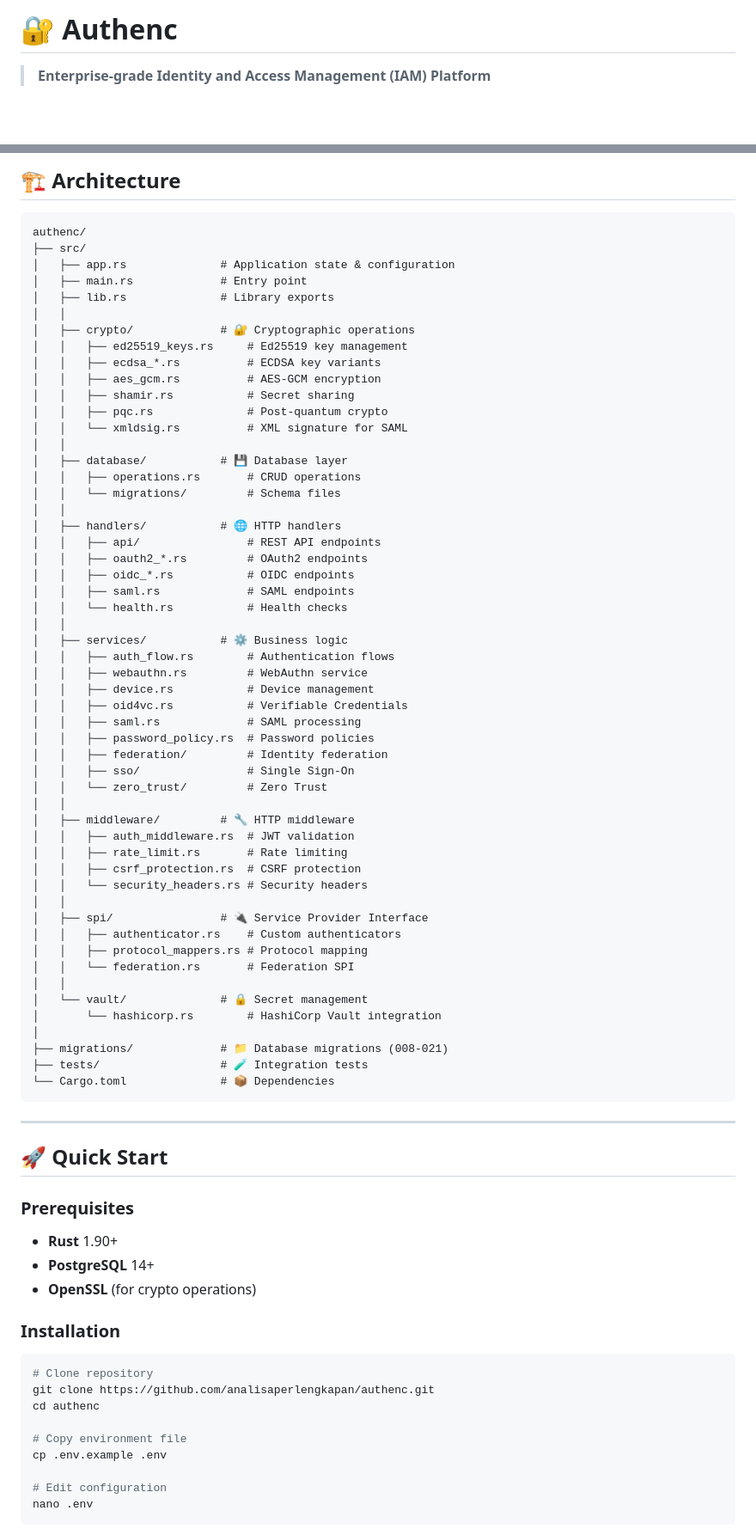
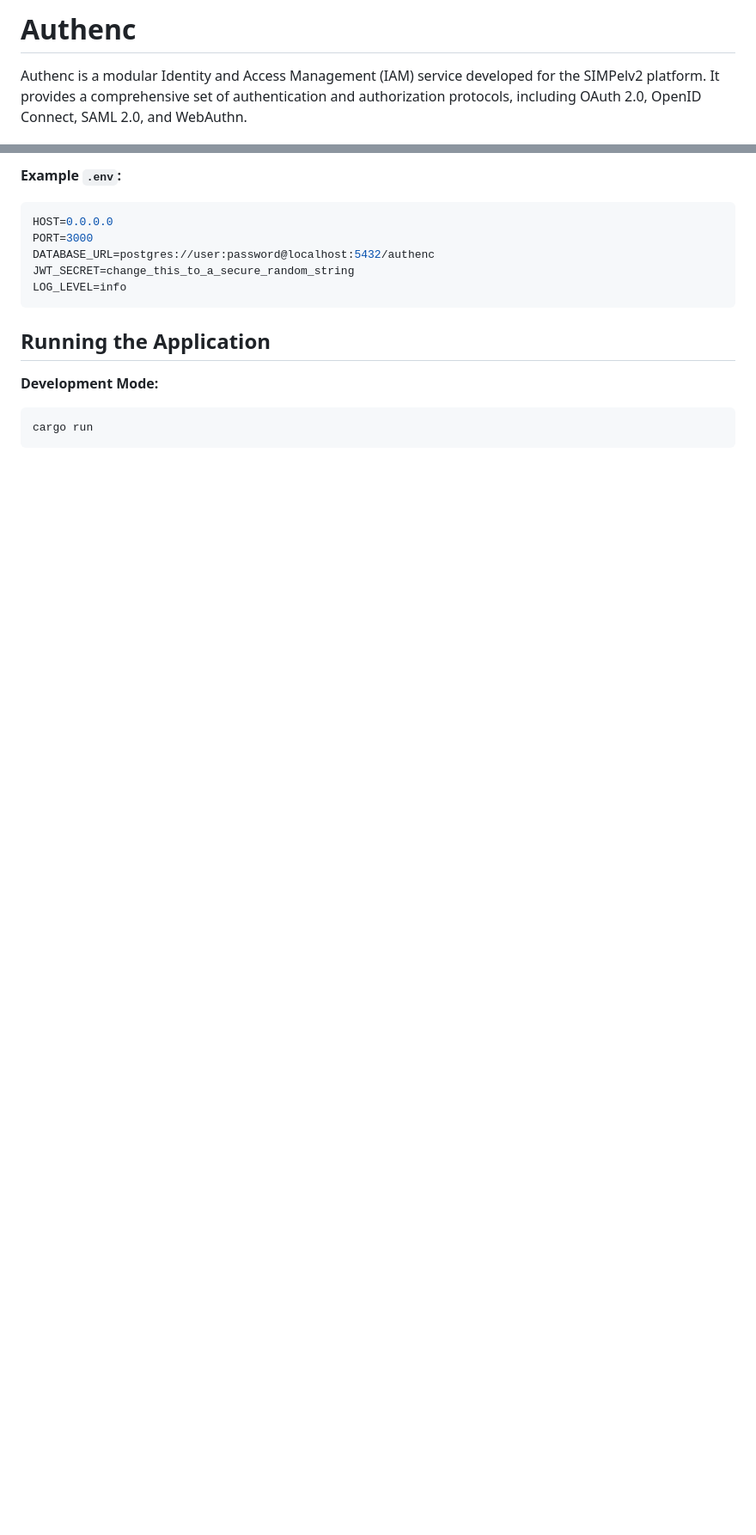
Before and after one commit to analisaperlengkapan/authenc, a Markdown page: README.md, 2 parts joined by grey strips. Shown at 86% size. GitHub-like rendering; blank space fills up the shorter version.

````diff
--- a/README.md
+++ b/README.md
@@ -1,4 +1,4 @@
-# 🔐 Authenc
+# Authenc
 
-> **Enterprise-grade Identity and Access Management (IAM) Platform**
+Authenc is a modular Identity and Access Management (IAM) service developed for the SIMPelv2 platform. It provides a comprehensive set of authentication and authorization protocols, including OAuth 2.0, OpenID Connect, SAML 2.0, and WebAuthn.
 
@@ -66,83 +73,18 @@
 
-## 🏗️ Architecture
+**Example `.env`:**
 
-```
-authenc/
-├── src/
-│   ├── app.rs              # Application state & configuration
-│   ├── main.rs             # Entry point
-│   ├── lib.rs              # Library exports
-│   │
-│   ├── crypto/             # 🔐 Cryptographic operations
-│   │   ├── ed25519_keys.rs     # Ed25519 key management
-│   │   ├── ecdsa_*.rs          # ECDSA key variants
-│   │   ├── aes_gcm.rs          # AES-GCM encryption
-│   │   ├── shamir.rs           # Secret sharing
-│   │   ├── pqc.rs              # Post-quantum crypto
-│   │   └── xmldsig.rs          # XML signature for SAML
-│   │
-│   ├── database/           # 💾 Database layer
-│   │   ├── operations.rs       # CRUD operations
-│   │   └── migrations/         # Schema files
-│   │
-│   ├── handlers/           # 🌐 HTTP handlers
-│   │   ├── api/                # REST API endpoints
-│   │   ├── oauth2_*.rs         # OAuth2 endpoints
-│   │   ├── oidc_*.rs           # OIDC endpoints
-│   │   ├── saml.rs             # SAML endpoints
-│   │   └── health.rs           # Health checks
-│   │
-│   ├── services/           # ⚙️ Business logic
-│   │   ├── auth_flow.rs        # Authentication flows
-│   │   ├── webauthn.rs         # WebAuthn service
-│   │   ├── device.rs           # Device management
-│   │   ├── oid4vc.rs           # Verifiable Credentials
-│   │   ├── saml.rs             # SAML processing
-│   │   ├── password_policy.rs  # Password policies
-│   │   ├── federation/         # Identity federation
-│   │   ├── sso/                # Single Sign-On
-│   │   └── zero_trust/         # Zero Trust
-│   │
-│   ├── middleware/         # 🔧 HTTP middleware
-│   │   ├── auth_middleware.rs  # JWT validation
-│   │   ├── rate_limit.rs       # Rate limiting
-│   │   ├── csrf_protection.rs  # CSRF protection
-│   │   └── security_headers.rs # Security headers
-│   │
-│   ├── spi/                # 🔌 Service Provider Interface
-│   │   ├── authenticator.rs    # Custom authenticators
-│   │   ├── protocol_mappers.rs # Protocol mapping
-│   │   └── federation.rs       # Federation SPI
-│   │
-│   └── vault/              # 🔒 Secret management
-│       └── hashicorp.rs        # HashiCorp Vault integration
-│
-├── migrations/             # 📁 Database migrations (008-021)
-├── tests/                  # 🧪 Integration tests
-└── Cargo.toml              # 📦 Dependencies
+```env
+HOST=0.0.0.0
+PORT=3000
+DATABASE_URL=postgres://user:password@localhost:5432/authenc
+JWT_SECRET=change_this_to_a_secure_random_string
+LOG_LEVEL=info
 ```
 
----
+## Running the Application
 
-## 🚀 Quick Start
-
-### Prerequisites
-
-- **Rust** 1.90+
-- **PostgreSQL** 14+
-- **OpenSSL** (for crypto operations)
-
-### Installation
-
+**Development Mode:**
 ```bash
-# Clone repository
-git clone https://github.com/analisaperlengkapan/authenc.git
-cd authenc
-
-# Copy environment file
-cp .env.example .env
-
-# Edit configuration
-nano .env
+cargo run
 ```
 
````
Also changed, not shown: other parts of README.md (+69 -190 lines).
